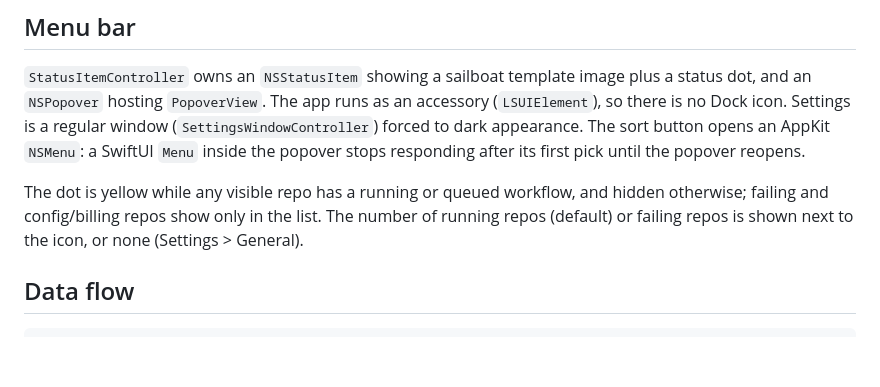
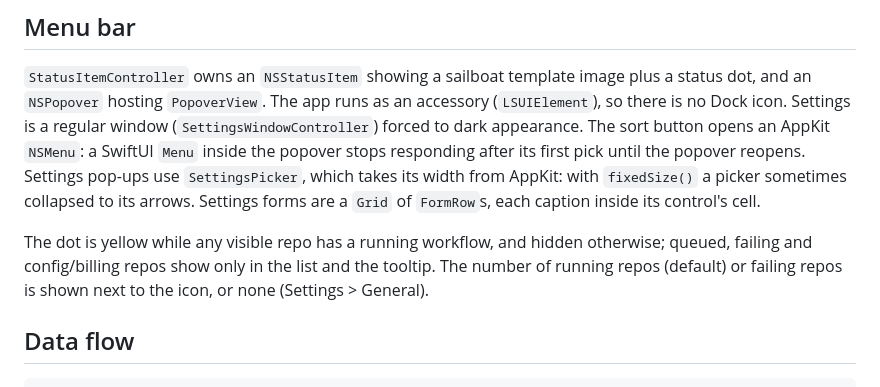
Before and after one commit to mbianchidev/shipwatch, a Markdown page: docs/architecture.md, the part around the change. Rendered like a GitHub page; blank space fills up the shorter version.

```diff
--- a/docs/architecture.md
+++ b/docs/architecture.md
@@ -21,11 +21,15 @@ plus a status dot, and an `NSPopover` hosting `PopoverView`. The app runs as an
 accessory (`LSUIElement`), so there is no Dock icon. Settings is a regular
 window (`SettingsWindowController`) forced to dark appearance. The sort button
 opens an AppKit `NSMenu`: a SwiftUI `Menu` inside the popover stops responding
-after its first pick until the popover reopens.
+after its first pick until the popover reopens. Settings pop-ups use
+`SettingsPicker`, which takes its width from AppKit: with `fixedSize()` a
+picker sometimes collapsed to its arrows. Settings forms are a `Grid` of
+`FormRow`s, each caption inside its control's cell.
 
-The dot is yellow while any visible repo has a running or queued workflow, and
-hidden otherwise; failing and config/billing repos show only in the list. The number of running repos (default) or failing repos is
-shown next to the icon, or none (Settings > General).
+The dot is yellow while any visible repo has a running workflow, and hidden
+otherwise; queued, failing and config/billing repos show only in the list and
+the tooltip. The number of running repos (default) or failing repos is shown
+next to the icon, or none (Settings > General).
 
 ## Data flow
 
```
Also changed, not shown: README.md (+2 -2 lines), docs/usage.md (+3 -3 lines), docs/screenshots/settings-general.png, docs/screenshots/settings-track-found.png, docs/screenshots/settings-workspace.png, 3 other files.
